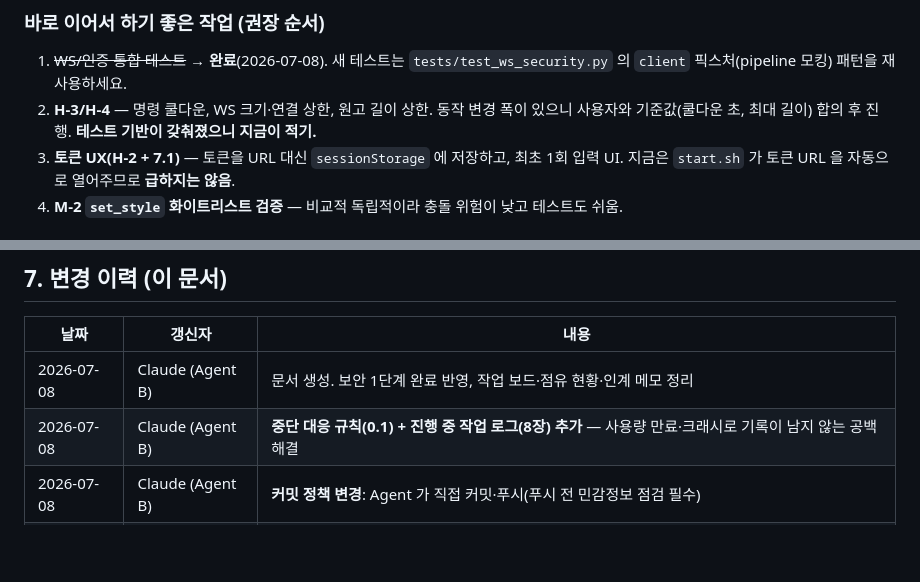
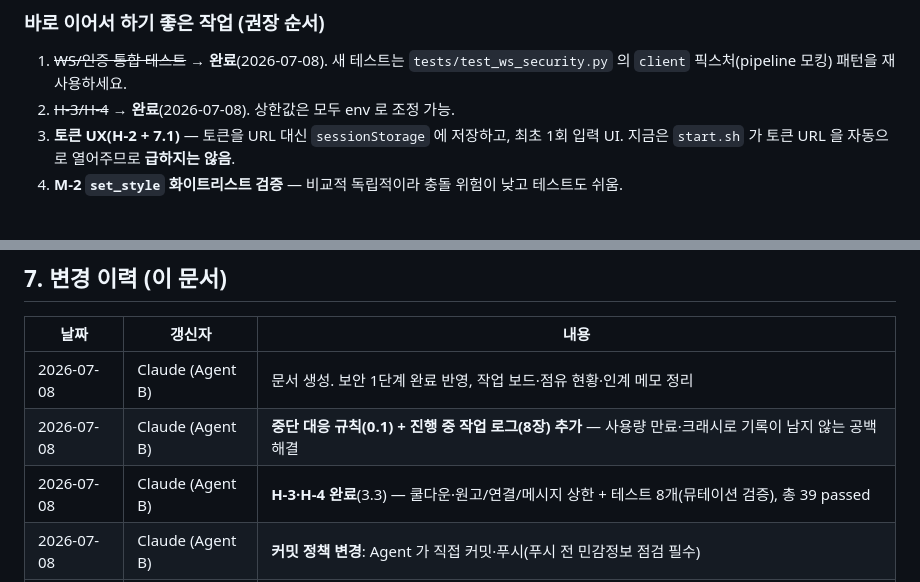
Before and after one commit to ccumgol/SermonTranslationViewer, a Markdown page: docs/collaboration-report.md, 2 parts joined by grey strips. Rendered like a GitHub page; blank space fills up the shorter version.

```diff
--- a/docs/collaboration-report.md
+++ b/docs/collaboration-report.md
@@ -276,8 +300,7 @@ H-1 브루트포스       : ✅ 연결 종료됨 (ConnectionClosedError)
 ### 바로 이어서 하기 좋은 작업 (권장 순서)
 1. ~~WS/인증 통합 테스트~~ → **완료**(2026-07-08). 새 테스트는 `tests/test_ws_security.py` 의
    `client` 픽스처(pipeline 모킹) 패턴을 재사용하세요.
-2. **H-3/H-4** — 명령 쿨다운, WS 크기·연결 상한, 원고 길이 상한. 동작 변경 폭이 있으니
-   사용자와 기준값(쿨다운 초, 최대 길이) 합의 후 진행. **테스트 기반이 갖춰졌으니 지금이 적기.**
+2. ~~H-3/H-4~~ → **완료**(2026-07-08). 상한값은 모두 env 로 조정 가능.
 3. **토큰 UX(H-2 + 7.1)** — 토큰을 URL 대신 `sessionStorage` 에 저장하고, 최초 1회 입력 UI.
    지금은 `start.sh` 가 토큰 URL 을 자동으로 열어주므로 **급하지는 않음**.
 4. **M-2 `set_style` 화이트리스트 검증** — 비교적 독립적이라 충돌 위험이 낮고 테스트도 쉬움.
@@ -305,6 +328,7 @@ H-1 브루트포스       : ✅ 연결 종료됨 (ConnectionClosedError)
 |---|---|---|
 | 2026-07-08 | Claude (Agent B) | 문서 생성. 보안 1단계 완료 반영, 작업 보드·점유 현황·인계 메모 정리 |
 | 2026-07-08 | Claude (Agent B) | **중단 대응 규칙(0.1) + 진행 중 작업 로그(8장) 추가** — 사용량 만료·크래시로 기록이 남지 않는 공백 해결 |
+| 2026-07-08 | Claude (Agent B) | **H-3·H-4 완료**(3.3) — 쿨다운·원고/연결/메시지 상한 + 테스트 8개(뮤테이션 검증), 총 39 passed |
 | 2026-07-08 | Claude (Agent B) | **커밋 정책 변경**: Agent 가 직접 커밋·푸시(푸시 전 민감정보 점검 필수) |
 | 2026-07-08 | Claude (Agent B) | **WS·인증 통합 테스트 11개 추가**(3.1) — 뮤테이션 테스트로 실효성 검증. 총 31개 통과. 보드 4.3·2장·인계 메모 갱신 |
 
```
Also changed, not shown: other parts of docs/collaboration-report.md (+28 -4 lines), docs/collaboration-report.en.md (+30 -6 lines).
